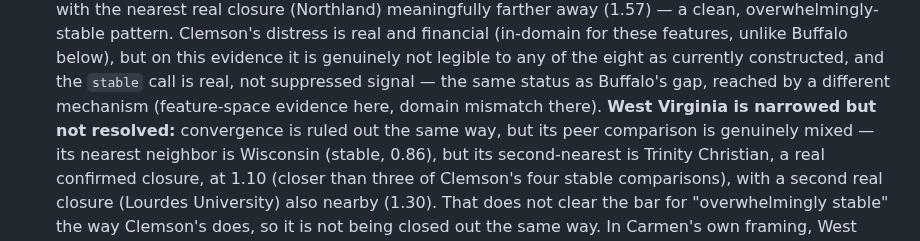
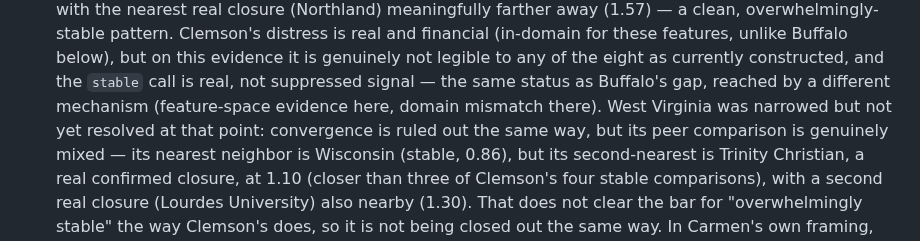
Before and after one commit to carmen-speer/Recursive-Information-Container-Dynamics, a Markdown page: README.md, the part around the change. GitHub-like rendering.

Commit message:
Fix wording in README for clarity

```diff
--- a/README.md
+++ b/README.md
@@ -352,7 +352,7 @@ everything below is complete:
   currently constructed, and the `stable` call is real, not suppressed
   signal — the same status as Buffalo's gap, reached by a different
   mechanism (feature-space evidence here, domain mismatch there).
-  **West Virginia is narrowed but not resolved:** convergence is ruled
+  West Virginia was narrowed but not yet resolved at that point: convergence is ruled
   out the same way, but its peer comparison is genuinely mixed — its
   nearest neighbor is Wisconsin (stable, 0.86), but its second-nearest is
   Trinity Christian, a real confirmed closure, at 1.10 (closer than three
```
